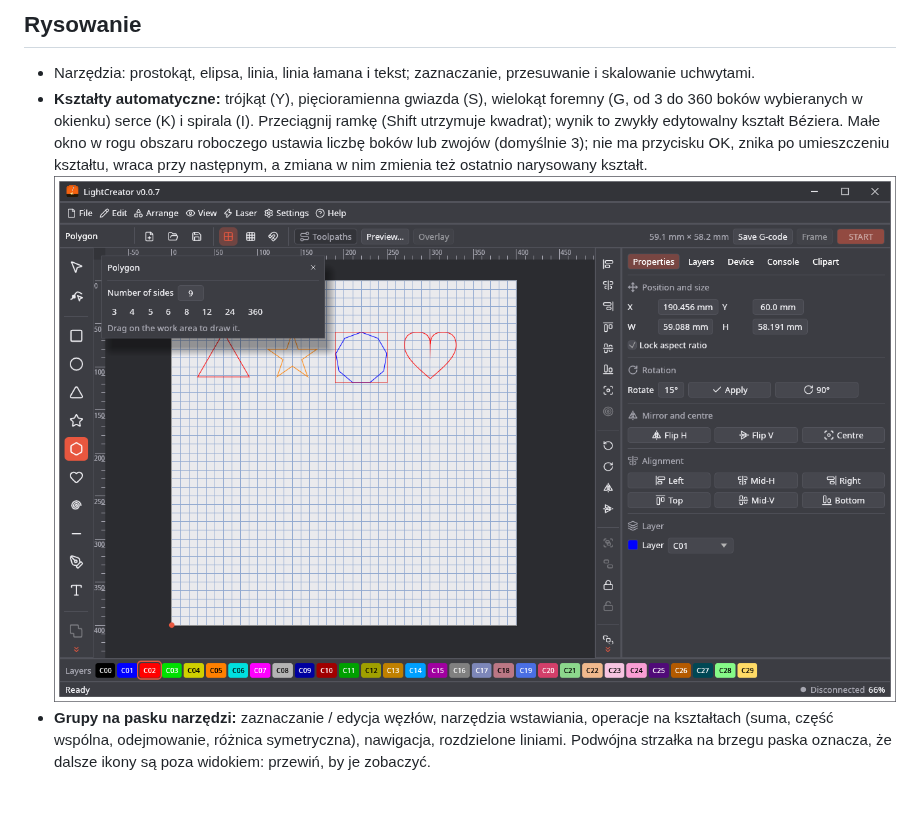
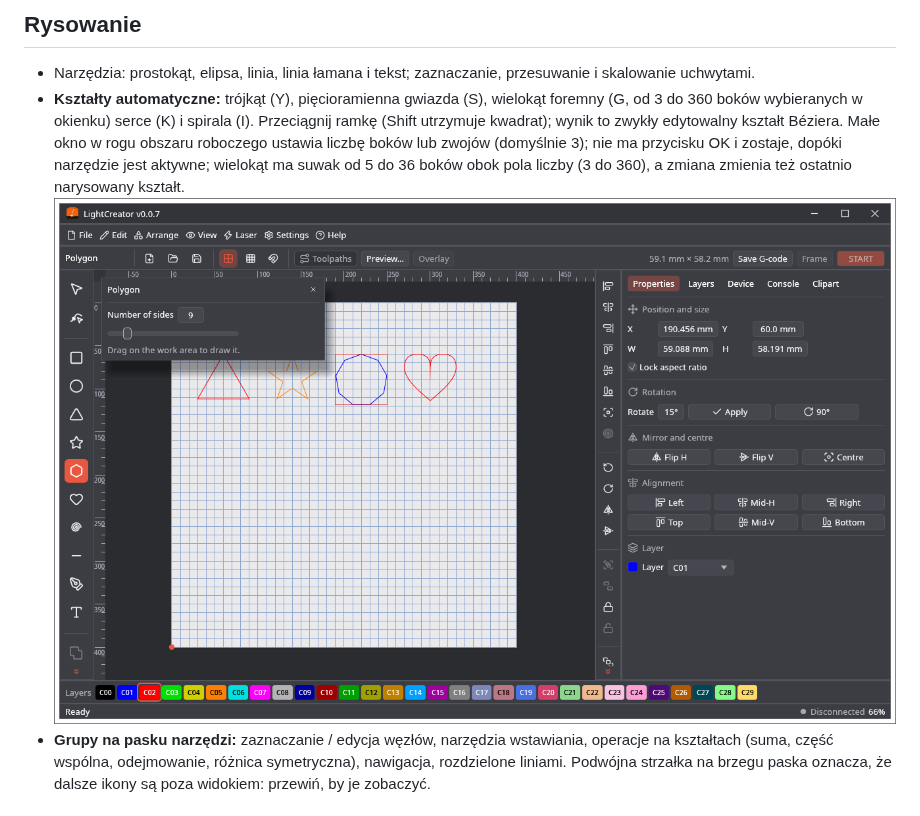
Before and after one commit to michalsarna/LightCreator, a Markdown page: docs/wiki/Narzedzia-projektowe.md, the part around the change. GitHub-like rendering; pictures changed too: docs/screenshots/16-shapes.png.

```diff
--- a/docs/wiki/Narzedzia-projektowe.md
+++ b/docs/wiki/Narzedzia-projektowe.md
@@ -6,7 +6,7 @@
 
 ## Rysowanie
 * Narzędzia: prostokąt, elipsa, linia, linia łamana i tekst; zaznaczanie, przesuwanie i skalowanie uchwytami.
-* **Kształty automatyczne:** trójkąt (Y), pięcioramienna gwiazda (S), wielokąt foremny (G, od 3 do 360 boków wybieranych w okienku) serce (K) i spirala (I). Przeciągnij ramkę (Shift utrzymuje kwadrat); wynik to zwykły edytowalny kształt Béziera. Małe okno w rogu obszaru roboczego ustawia liczbę boków lub zwojów (domyślnie 3); nie ma przycisku OK, znika po umieszczeniu kształtu, wraca przy następnym, a zmiana w nim zmienia też ostatnio narysowany kształt.
+* **Kształty automatyczne:** trójkąt (Y), pięcioramienna gwiazda (S), wielokąt foremny (G, od 3 do 360 boków wybieranych w okienku) serce (K) i spirala (I). Przeciągnij ramkę (Shift utrzymuje kwadrat); wynik to zwykły edytowalny kształt Béziera. Małe okno w rogu obszaru roboczego ustawia liczbę boków lub zwojów (domyślnie 3); nie ma przycisku OK i zostaje, dopóki narzędzie jest aktywne; wielokąt ma suwak od 5 do 36 boków obok pola liczby (3 do 360), a zmiana zmienia też ostatnio narysowany kształt.
   ![Kształty](https://raw.githubusercontent.com/michalsarna/LightCreator/main/docs/screenshots/16-shapes.png)
 * **Grupy na pasku narzędzi:** zaznaczanie / edycja węzłów, narzędzia wstawiania, operacje na kształtach (suma, część wspólna, odejmowanie, różnica symetryczna), nawigacja, rozdzielone liniami. Podwójna strzałka na brzegu paska oznacza, że dalsze ikony są poza widokiem: przewiń, by je zobaczyć.
 
```
Also changed, not shown: FEATURES.md (+3 -2 lines), docs/wiki/Design-Tools.md (+1 -1 lines), 2 other files.
